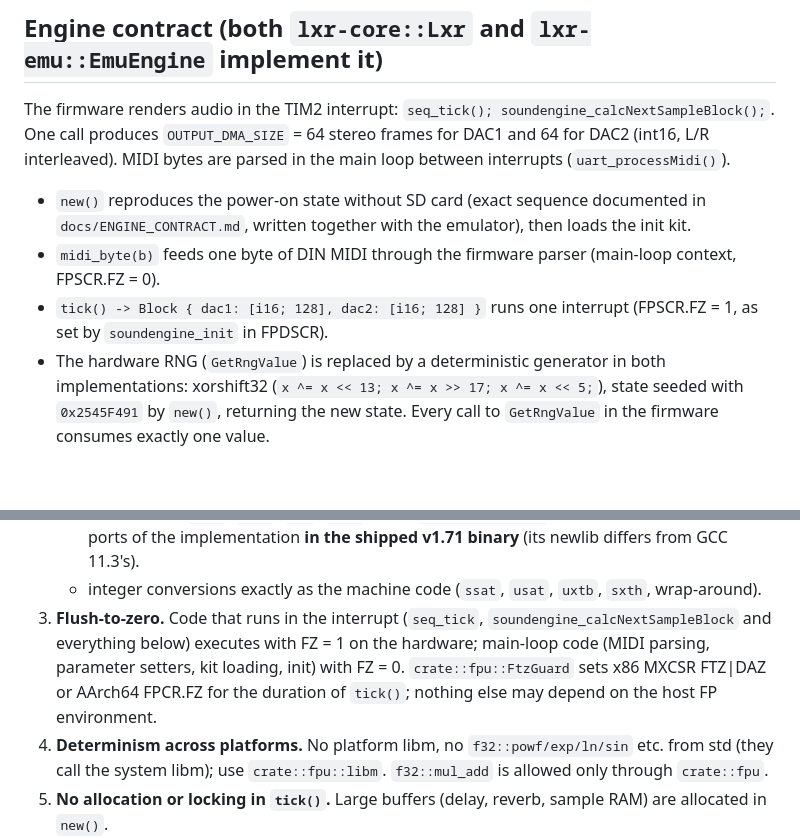
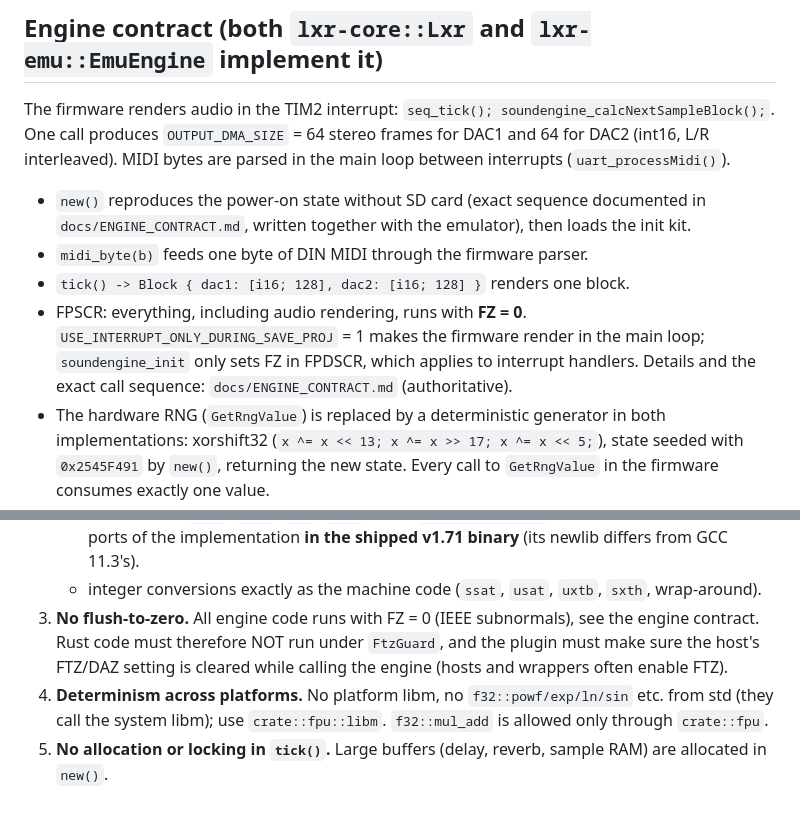
Before and after one commit to sazl/vdrum, a Markdown page: docs/ARCHITECTURE.md, 2 parts joined by grey strips. GitHub-like rendering; blank space fills up the shorter version.

Commit message:
Architecture: engine runs with FZ=0 per emulator findings
Co-Authored-By: Claude Opus 5.5 <noreply@anthropic.com>
Claude-Session: https://claude.ai/code/session_01US1dsBCDBELJ7rgcifvaxL

```diff
--- a/docs/ARCHITECTURE.md
+++ b/docs/ARCHITECTURE.md
@@ -35,9 +35,11 @@ MIDI bytes are parsed in the main loop between interrupts (`uart_processMidi()`)
 
 * `new()` reproduces the power-on state without SD card (exact sequence documented in `docs/ENGINE_CONTRACT.md`,
   written together with the emulator), then loads the init kit.
-* `midi_byte(b)` feeds one byte of DIN MIDI through the firmware parser (main-loop context, FPSCR.FZ = 0).
-* `tick() -> Block { dac1: [i16; 128], dac2: [i16; 128] }` runs one interrupt (FPSCR.FZ = 1, as set by
-  `soundengine_init` in FPDSCR).
+* `midi_byte(b)` feeds one byte of DIN MIDI through the firmware parser.
+* `tick() -> Block { dac1: [i16; 128], dac2: [i16; 128] }` renders one block.
+* FPSCR: everything, including audio rendering, runs with **FZ = 0**. `USE_INTERRUPT_ONLY_DURING_SAVE_PROJ` = 1
+  makes the firmware render in the main loop; `soundengine_init` only sets FZ in FPDSCR, which applies to
+  interrupt handlers. Details and the exact call sequence: `docs/ENGINE_CONTRACT.md` (authoritative).
 * The hardware RNG (`GetRngValue`) is replaced by a deterministic generator in both implementations:
   xorshift32 (`x ^= x << 13; x ^= x >> 17; x ^= x << 5;`), state seeded with `0x2545F491` by `new()`,
   returning the new state. Every call to `GetRngValue` in the firmware consumes exactly one value.
@@ -66,10 +68,9 @@ MIDI bytes are parsed in the main loop between interrupts (`uart_processMidi()`)
    * calls to libm (`expf`, `logf`, `exp`, `fmod`, ...) → `crate::fpu::libm` functions that are bit-exact
      ports of the implementation **in the shipped v1.71 binary** (its newlib differs from GCC 11.3's).
    * integer conversions exactly as the machine code (`ssat`, `usat`, `uxtb`, `sxth`, wrap-around).
-3. **Flush-to-zero.** Code that runs in the interrupt (`seq_tick`, `soundengine_calcNextSampleBlock` and
-   everything below) executes with FZ = 1 on the hardware; main-loop code (MIDI parsing, parameter setters,
-   kit loading, init) with FZ = 0. `crate::fpu::FtzGuard` sets x86 MXCSR FTZ|DAZ or AArch64 FPCR.FZ for the
-   duration of `tick()`; nothing else may depend on the host FP environment.
+3. **No flush-to-zero.** All engine code runs with FZ = 0 (IEEE subnormals), see the engine contract.
+   Rust code must therefore NOT run under `FtzGuard`, and the plugin must make sure the host's FTZ/DAZ
+   setting is cleared while calling the engine (hosts and wrappers often enable FTZ).
 4. **Determinism across platforms.** No platform libm, no `f32::powf/exp/ln/sin` etc. from std (they call
    the system libm); use `crate::fpu::libm`. `f32::mul_add` is allowed only through `crate::fpu`.
 5. **No allocation or locking in `tick()`.** Large buffers (delay, reverb, sample RAM) are allocated in `new()`.
```
